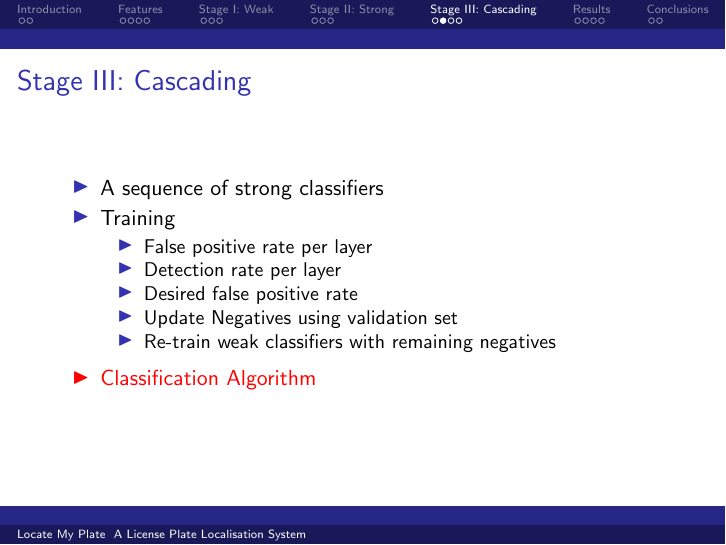
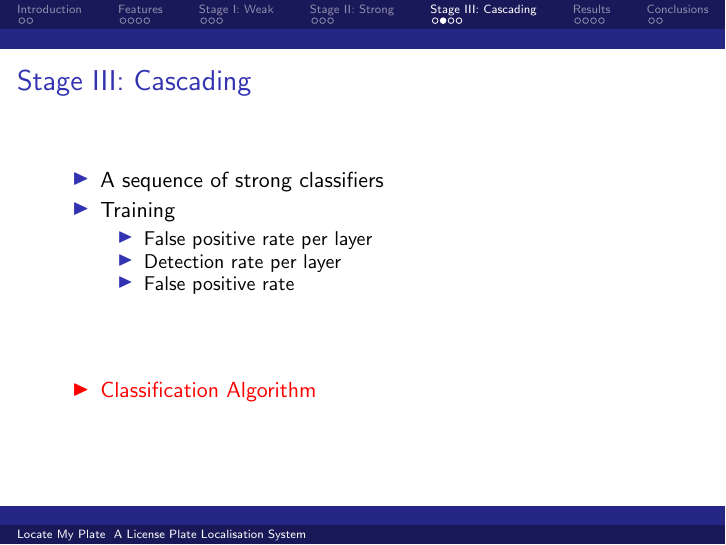
Before and after one commit to Error323/locatemyplate, LaTeX slides (docs/presentation/presentation.tex): page 41 of 55 before the commit and page 44 of 58 after it. Compiled offline with pdfLaTeX.

Commit message:
presentation: update part II

```diff
--- a/docs/presentation/presentation.tex
+++ b/docs/presentation/presentation.tex
@@ -187,6 +187,5 @@
   \begin{itemize}
   	\item False positive rate per layer
   	\item Detection rate per layer
-  	\item Desired false positive rate
-  	\item Update Negatives using validation set
-  	\item Re-train weak classifiers with remaining negatives
+  	\item False positive rate
+	\begin{itemize}
```
Also changed, not shown: docs/presentation/presentation.tex (4 more changed lines).
